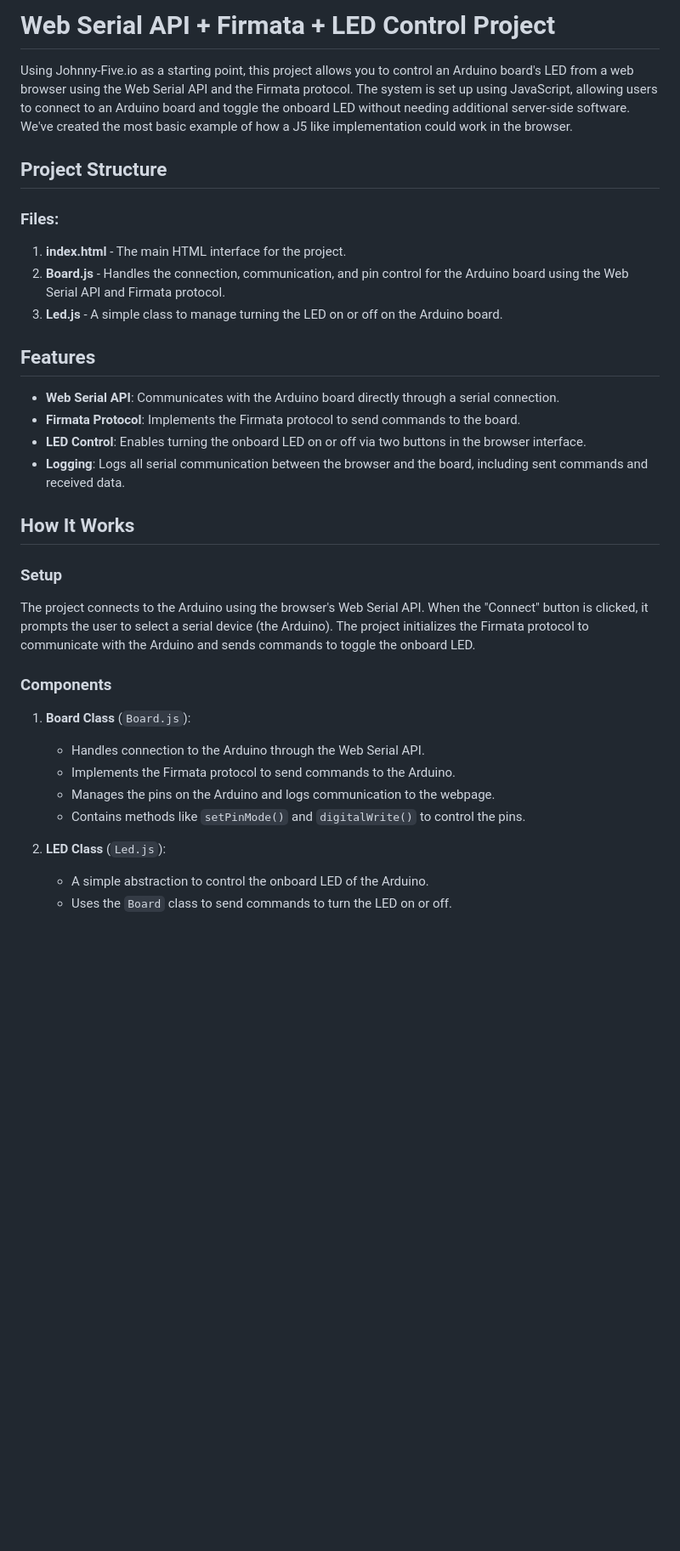
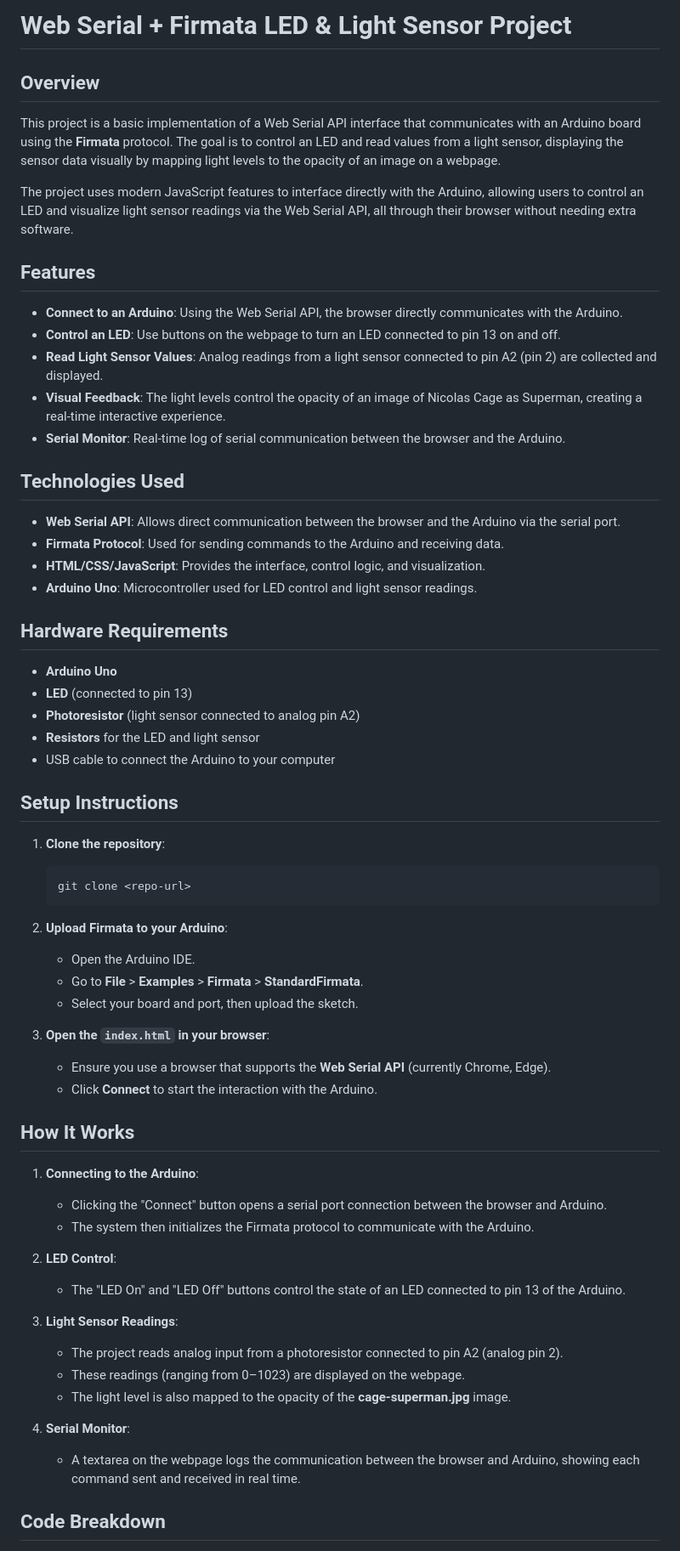
Before and after one commit to pchinjr/j5-browser, a Markdown page: readme.md, the part around the change printed below. Shown: that part at 85% size. GitHub-like rendering; blank space fills up the shorter version.

````diff
--- a/readme.md
+++ b/readme.md
@@ -1,37 +1,65 @@
-# Web Serial API + Firmata + LED Control Project
+# Web Serial + Firmata LED & Light Sensor Project
 
-Using Johnny-Five.io as a starting point, this project allows you to control an Arduino board's LED from a web browser using the Web Serial API and the Firmata protocol. The system is set up using JavaScript, allowing users to connect to an Arduino board and toggle the onboard LED without needing additional server-side software. We've created the most basic example of how a J5 like implementation could work in the browser.
+## Overview
 
-## Project Structure
+This project is a basic implementation of a Web Serial API interface that communicates with an Arduino board using the **Firmata** protocol. The goal is to control an LED and read values from a light sensor, displaying the sensor data visually by mapping light levels to the opacity of an image on a webpage.
 
-### Files:
-
-1. **index.html** - The main HTML interface for the project.
-2. **Board.js** - Handles the connection, communication, and pin control for the Arduino board using the Web Serial API and Firmata protocol.
-3. **Led.js** - A simple class to manage turning the LED on or off on the Arduino board.
+The project uses modern JavaScript features to interface directly with the Arduino, allowing users to control an LED and visualize light sensor readings via the Web Serial API, all through their browser without needing extra software.
 
 ## Features
 
-- **Web Serial API**: Communicates with the Arduino board directly through a serial connection.
-- **Firmata Protocol**: Implements the Firmata protocol to send commands to the board.
-- **LED Control**: Enables turning the onboard LED on or off via two buttons in the browser interface.
-- **Logging**: Logs all serial communication between the browser and the board, including sent commands and received data.
+- **Connect to an Arduino**: Using the Web Serial API, the browser directly communicates with the Arduino.
+- **Control an LED**: Use buttons on the webpage to turn an LED connected to pin 13 on and off.
+- **Read Light Sensor Values**: Analog readings from a light sensor connected to pin A2 (pin 2) are collected and displayed.
+- **Visual Feedback**: The light levels control the opacity of an image of Nicolas Cage as Superman, creating a real-time interactive experience.
+- **Serial Monitor**: Real-time log of serial communication between the browser and the Arduino.
+
+## Technologies Used
+
+- **Web Serial API**: Allows direct communication between the browser and the Arduino via the serial port.
+- **Firmata Protocol**: Used for sending commands to the Arduino and receiving data.
+- **HTML/CSS/JavaScript**: Provides the interface, control logic, and visualization.
+- **Arduino Uno**: Microcontroller used for LED control and light sensor readings.
+
+## Hardware Requirements
+
+- **Arduino Uno**
+- **LED** (connected to pin 13)
+- **Photoresistor** (light sensor connected to analog pin A2)
+- **Resistors** for the LED and light sensor
+- USB cable to connect the Arduino to your computer
+
+## Setup Instructions
+
+1. **Clone the repository**:
+   ```bash
+   git clone <repo-url>
+   ```
+2. **Upload Firmata to your Arduino**:
+   - Open the Arduino IDE.
+   - Go to **File** > **Examples** > **Firmata** > **StandardFirmata**.
+   - Select your board and port, then upload the sketch.
+
+3. **Open the `index.html` in your browser**:
+   - Ensure you use a browser that supports the **Web Serial API** (currently Chrome, Edge).
+   - Click **Connect** to start the interaction with the Arduino.
 
 ## How It Works
 
-### Setup
+1. **Connecting to the Arduino**:
+   - Clicking the "Connect" button opens a serial port connection between the browser and Arduino.
+   - The system then initializes the Firmata protocol to communicate with the Arduino.
 
-The project connects to the Arduino using the browser's Web Serial API. When the "Connect" button is clicked, it prompts the user to select a serial device (the Arduino). The project initializes the Firmata protocol to communicate with the Arduino and sends commands to toggle the onboard LED.
+2. **LED Control**:
+   - The "LED On" and "LED Off" buttons control the state of an LED connected to pin 13 of the Arduino.
 
-### Components
+3. **Light Sensor Readings**:
+   - The project reads analog input from a photoresistor connected to pin A2 (analog pin 2).
+   - These readings (ranging from 0–1023) are displayed on the webpage.
+   - The light level is also mapped to the opacity of the **cage-superman.jpg** image.
 
-1. **Board Class** (`Board.js`):
-   - Handles connection to the Arduino through the Web Serial API.
-   - Implements the Firmata protocol to send commands to the Arduino.
-   - Manages the pins on the Arduino and logs communication to the webpage.
-   - Contains methods like `setPinMode()` and `digitalWrite()` to control the pins.
+4. **Serial Monitor**:
+   - A textarea on the webpage logs the communication between the browser and Arduino, showing each command sent and received in real time.
 
-2. **LED Class** (`Led.js`):
-   - A simple abstraction to control the onboard LED of the Arduino.
-   - Uses the `Board` class to send commands to turn the LED on or off.
+## Code Breakdown
 
````
Also changed, not shown: other parts of readme.md (+44 -42 lines).
